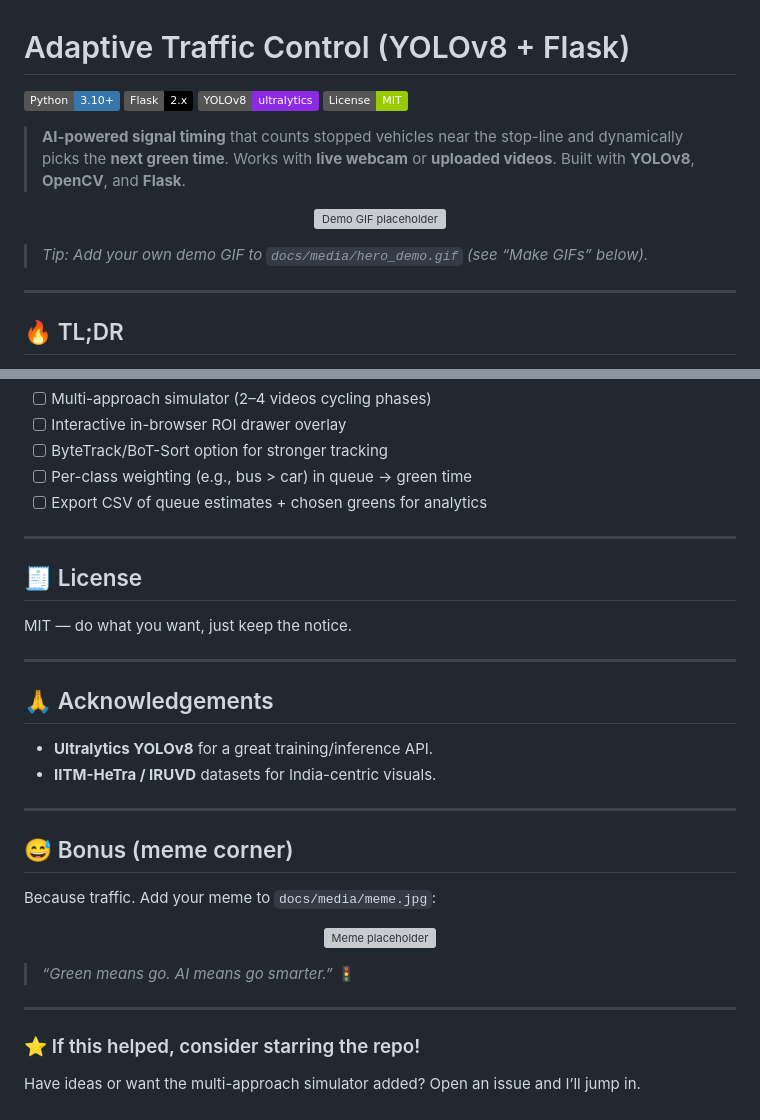
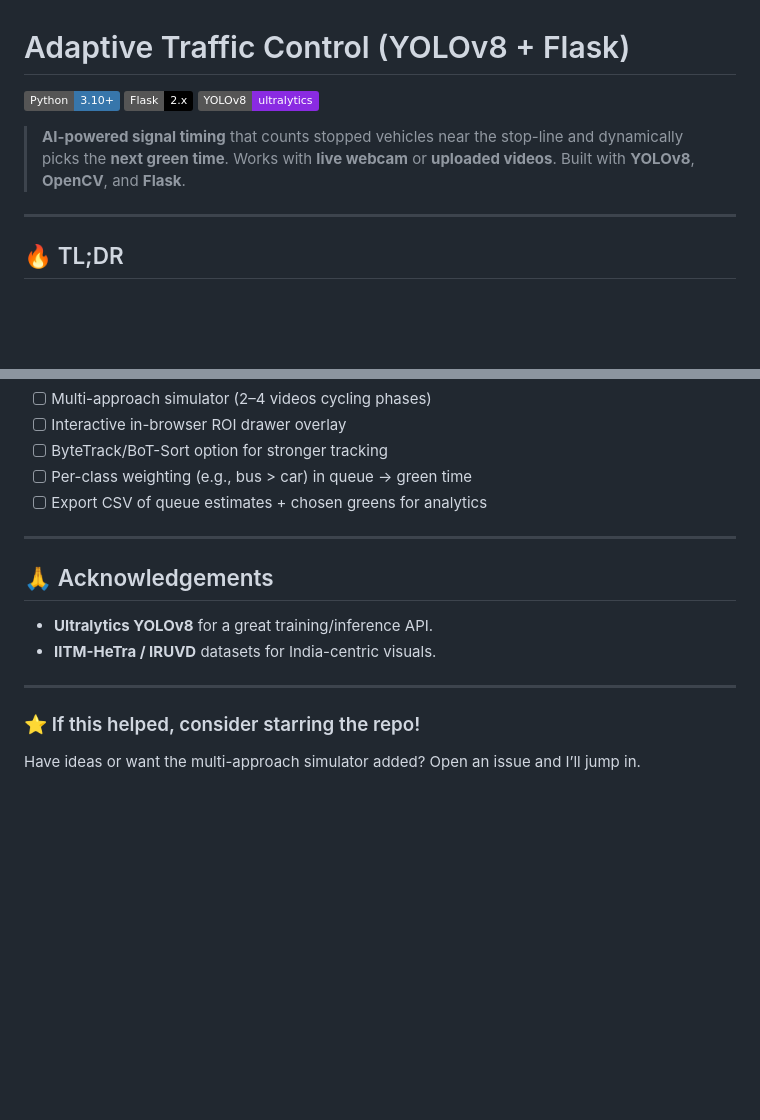
Before and after one commit to FR34KY-CODER/Adaptive-Traffic-Control-System, a Markdown page: ReadMe.md, 2 parts joined by grey strips. Drawn GitHub-style; badges without logos; blank space fills up the shorter version; grey boxes are pictures that could not be loaded.

```diff
--- a/ReadMe.md
+++ b/ReadMe.md
@@ -3,15 +3,8 @@
 [![Python](https://img.shields.io/badge/Python-3.10%2B-3776AB.svg?logo=python\&logoColor=white)](https://www.python.org/)
 [![Flask](https://img.shields.io/badge/Flask-2.x-000000.svg?logo=flask\&logoColor=white)](https://flask.palletsprojects.com/)
 [![YOLOv8](https://img.shields.io/badge/YOLOv8-ultralytics-8A2BE2.svg)](https://docs.ultralytics.com/)
-[![License: MIT](https://img.shields.io/badge/License-MIT-green.svg)](LICENSE)
 
 > **AI-powered signal timing** that counts stopped vehicles near the stop-line and dynamically picks the **next green time**. Works with **live webcam** or **uploaded videos**. Built with **YOLOv8**, **OpenCV**, and **Flask**.
-
-<p align="center">
-  <img src="docs/media/hero_demo.gif" width="85%" alt="Demo GIF placeholder"/>
-</p>
-
-> *Tip: Add your own demo GIF to `docs/media/hero_demo.gif` (see “Make GIFs” below).*
 
 ---
 
@@ -241,12 +234,6 @@ ffmpeg -y -i docs/media/hero_clip.mp4 -vf "fps=12,scale=960:-1:flags=lanczos" -r
 
 ---
 
-## 🧾 License
-
-MIT — do what you want, just keep the notice.
-
----
-
 ## 🙏 Acknowledgements
 
 * **Ultralytics YOLOv8** for a great training/inference API.
@@ -254,18 +241,6 @@ MIT — do what you want, just keep the notice.
 
 ---
 
-## 😅 Bonus (meme corner)
-
-Because traffic. Add your meme to `docs/media/meme.jpg`:
-
-<p align="center">
-  <img src="docs/media/meme.jpg" width="60%" alt="Meme placeholder"/>
-</p>
-
-> *“Green means go. AI means go smarter.”* 🚦
-
----
-
 ### ⭐ If this helped, consider starring the repo!
 
 Have ideas or want the multi-approach simulator added? Open an issue and I’ll jump in.
```
